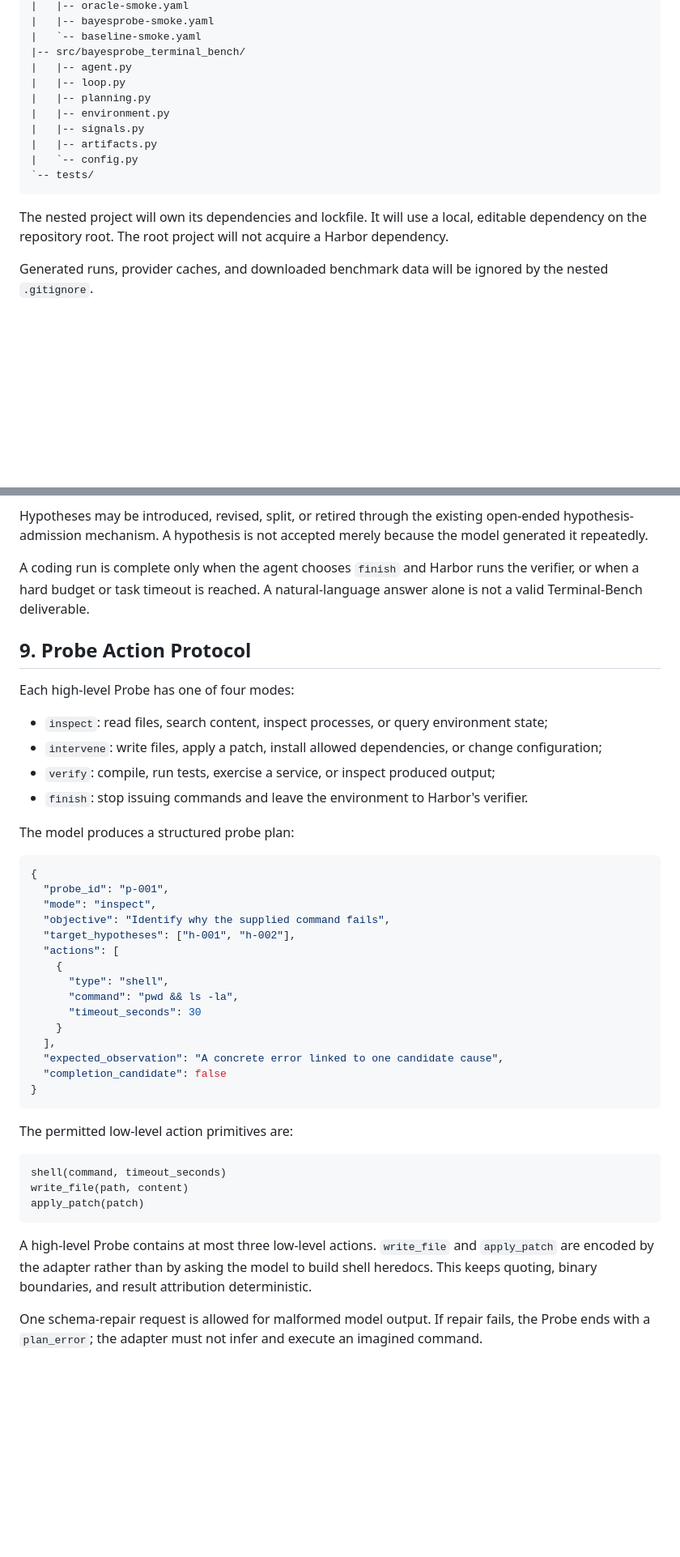
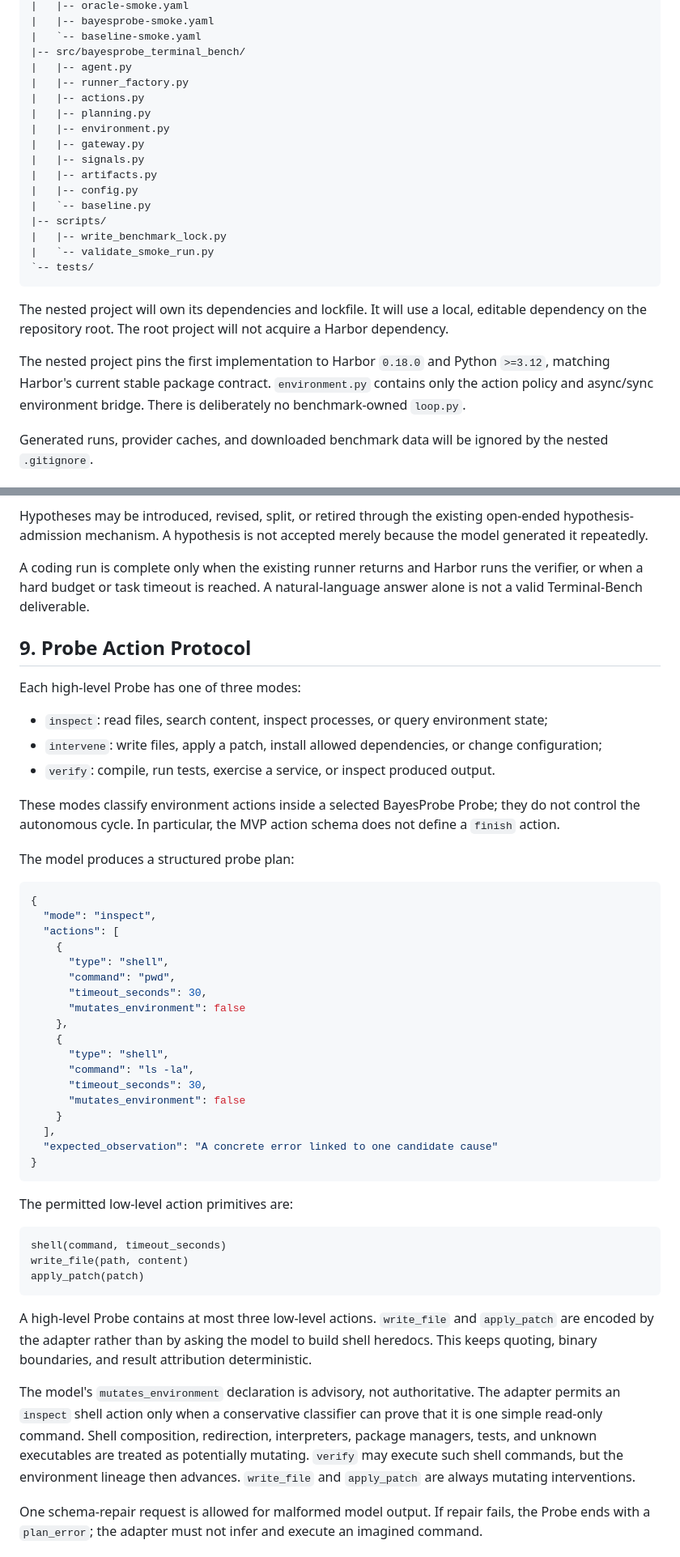
Before and after one commit to dengjianbo3/bayesprobe, a Markdown page: benchmarks/terminal_bench/DESIGN.md, 2 parts joined by grey strips. Shown at 81% size. Rendered like a GitHub page; blank space fills up the shorter version.

````diff
--- a/benchmarks/terminal_bench/DESIGN.md
+++ b/benchmarks/terminal_bench/DESIGN.md
@@ -124,18 +146,29 @@ benchmarks/terminal_bench/
 |   `-- baseline-smoke.yaml
 |-- src/bayesprobe_terminal_bench/
 |   |-- agent.py
-|   |-- loop.py
+|   |-- runner_factory.py
+|   |-- actions.py
 |   |-- planning.py
 |   |-- environment.py
+|   |-- gateway.py
 |   |-- signals.py
 |   |-- artifacts.py
-|   `-- config.py
+|   |-- config.py
+|   `-- baseline.py
+|-- scripts/
+|   |-- write_benchmark_lock.py
+|   `-- validate_smoke_run.py
 `-- tests/
 ```
 
 The nested project will own its dependencies and lockfile. It will use a local,
 editable dependency on the repository root. The root project will not acquire a
 Harbor dependency.
+
+The nested project pins the first implementation to Harbor `0.18.0` and Python
+`>=3.12`, matching Harbor's current stable package contract. `environment.py`
+contains only the action policy and async/sync environment bridge. There is
+deliberately no benchmark-owned `loop.py`.
 
 Generated runs, provider caches, and downloaded benchmark data will be ignored
 by the nested `.gitignore`.
@@ -197,38 +236,44 @@ Hypotheses may be introduced, revised, split, or retired through the existing
 open-ended hypothesis-admission mechanism. A hypothesis is not accepted merely
 because the model generated it repeatedly.
 
-A coding run is complete only when the agent chooses `finish` and Harbor runs
+A coding run is complete only when the existing runner returns and Harbor runs
 the verifier, or when a hard budget or task timeout is reached. A natural-language
 answer alone is not a valid Terminal-Bench deliverable.
 
 ## 9. Probe Action Protocol
 
-Each high-level Probe has one of four modes:
+Each high-level Probe has one of three modes:
 
 - `inspect`: read files, search content, inspect processes, or query environment
   state;
 - `intervene`: write files, apply a patch, install allowed dependencies, or
   change configuration;
-- `verify`: compile, run tests, exercise a service, or inspect produced output;
-- `finish`: stop issuing commands and leave the environment to Harbor's verifier.
+- `verify`: compile, run tests, exercise a service, or inspect produced output.
+
+These modes classify environment actions inside a selected BayesProbe Probe;
+they do not control the autonomous cycle. In particular, the MVP action schema
+does not define a `finish` action.
 
 The model produces a structured probe plan:
 
 ```json
 {
-  "probe_id": "p-001",
   "mode": "inspect",
-  "objective": "Identify why the supplied command fails",
-  "target_hypotheses": ["h-001", "h-002"],
   "actions": [
     {
       "type": "shell",
-      "command": "pwd && ls -la",
-      "timeout_seconds": 30
+      "command": "pwd",
+      "timeout_seconds": 30,
+      "mutates_environment": false
+    },
+    {
+      "type": "shell",
+      "command": "ls -la",
+      "timeout_seconds": 30,
+      "mutates_environment": false
     }
   ],
-  "expected_observation": "A concrete error linked to one candidate cause",
-  "completion_candidate": false
+  "expected_observation": "A concrete error linked to one candidate cause"
 }
 ```
 
@@ -244,6 +289,14 @@ A high-level Probe contains at most three low-level actions. `write_file` and
 `apply_patch` are encoded by the adapter rather than by asking the model to build
 shell heredocs. This keeps quoting, binary boundaries, and result attribution
 deterministic.
+
+The model's `mutates_environment` declaration is advisory, not authoritative.
+The adapter permits an `inspect` shell action only when a conservative classifier
+can prove that it is one simple read-only command. Shell composition,
+redirection, interpreters, package managers, tests, and unknown executables are
+treated as potentially mutating. `verify` may execute such shell commands, but
+the environment lineage then advances. `write_file` and `apply_patch` are always
+mutating interventions.
 
 One schema-repair request is allowed for malformed model output. If repair
 fails, the Probe ends with a `plan_error`; the adapter must not infer and execute
````
Also changed, not shown: other parts of benchmarks/terminal_bench/DESIGN.md (+121 -34 lines), 1 other file.
